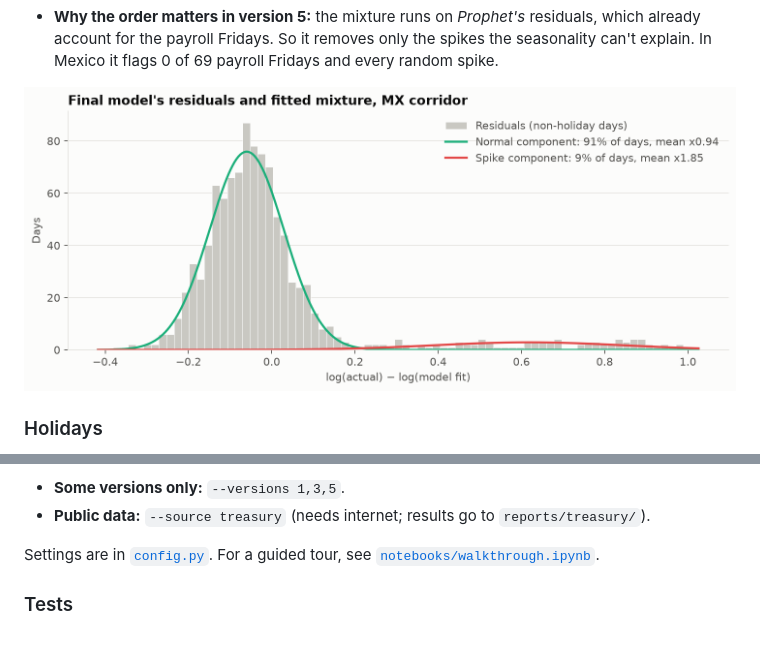
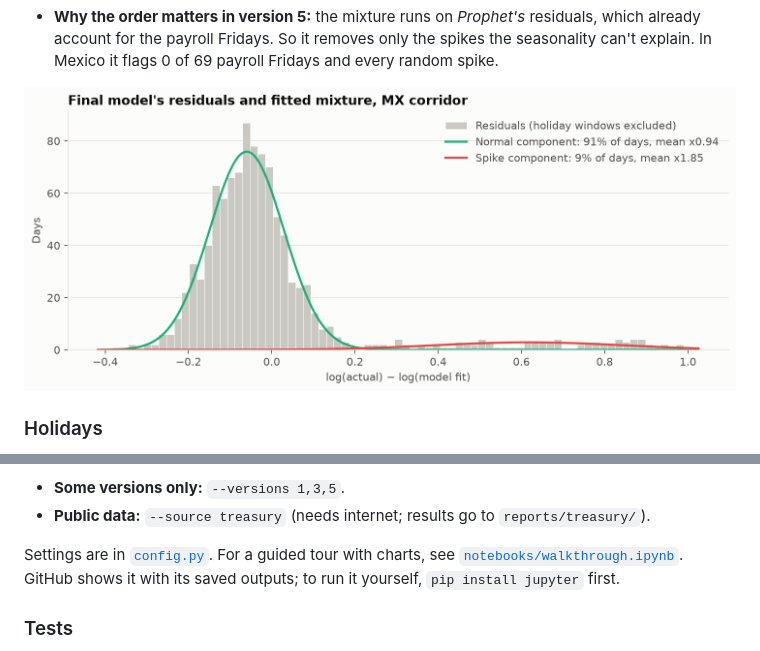
Before and after one commit to marlondocouto2/cash-flow-forecaster, a Markdown page: README.md, 2 parts joined by grey strips. Drawn GitHub-style; pictures changed too: reports/figures/residual_gmm.png.

```diff
--- a/README.md
+++ b/README.md
@@ -190,8 +190,9 @@ prints what each version adds, writes `reports/results.csv` and every forecast i
 - **Some versions only:** `--versions 1,3,5`.
 - **Public data:** `--source treasury` (needs internet; results go to `reports/treasury/`).
 
-Settings are in [`config.py`](src/cashflow_forecaster/config.py). For a guided tour, see
-[`notebooks/walkthrough.ipynb`](notebooks/walkthrough.ipynb).
+Settings are in [`config.py`](src/cashflow_forecaster/config.py). For a guided tour with charts, see
+[`notebooks/walkthrough.ipynb`](notebooks/walkthrough.ipynb). GitHub shows it with its saved outputs; to
+run it yourself, `pip install jupyter` first.
 
 ### Tests
 
```
Also changed, not shown: 3 other files.
